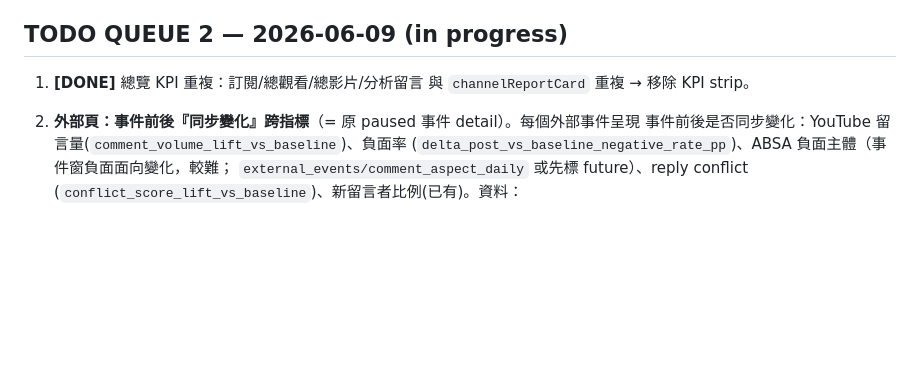
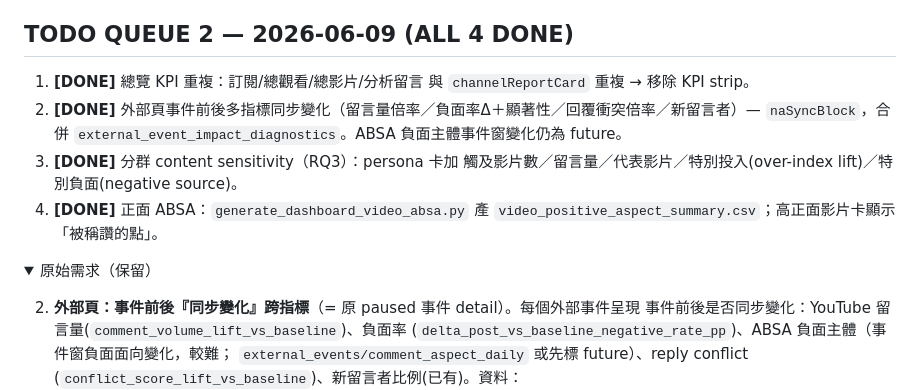
Before and after one commit to Lewis-panda/youtube-analyzer, a Markdown page: CLAUDE.md, the part around one of its changes. GitHub-like rendering; folded sections open; blank space fills up the shorter version.

Commit message:
CLAUDE.md: mark 2026-06-09 batch (4 tasks) done
Co-Authored-By: Claude Opus 4.8 <noreply@anthropic.com>

```diff
--- a/CLAUDE.md
+++ b/CLAUDE.md
@@ -37,9 +37,14 @@ run out of tokens mid-task — this file lets any session resume cleanly.
   `load_optional_strategy_brief` merges it into `analysis.strategy_brief`).
 - External page focused on "does external discussion bring new audience" vs baseline.
 
-## TODO QUEUE 2 — 2026-06-09 (in progress)
+## TODO QUEUE 2 — 2026-06-09 (ALL 4 DONE)
 
 1. **[DONE]** 總覽 KPI 重複：訂閱/總觀看/總影片/分析留言 與 `channelReportCard` 重複 → 移除 KPI strip。
+2. **[DONE]** 外部頁事件前後多指標同步變化（留言量倍率／負面率Δ＋顯著性／回覆衝突倍率／新留言者）— `naSyncBlock`，合併 `external_event_impact_diagnostics`。ABSA 負面主體事件窗變化仍為 future。
+3. **[DONE]** 分群 content sensitivity（RQ3）：persona 卡加 觸及影片數／留言量／代表影片／特別投入(over-index lift)／特別負面(negative source)。
+4. **[DONE]** 正面 ABSA：`generate_dashboard_video_absa.py` 產 `video_positive_aspect_summary.csv`；高正面影片卡顯示「被稱讚的點」。
+
+<details><summary>原始需求（保留）</summary>
 
 2. **外部頁：事件前後『同步變化』跨指標**（= 原 paused 事件 detail）。每個外部事件呈現
    事件前後是否同步變化：YouTube 留言量(`comment_volume_lift_vs_baseline`)、負面率
```
Also changed, not shown: other parts of CLAUDE.md (+2 -0 lines).
